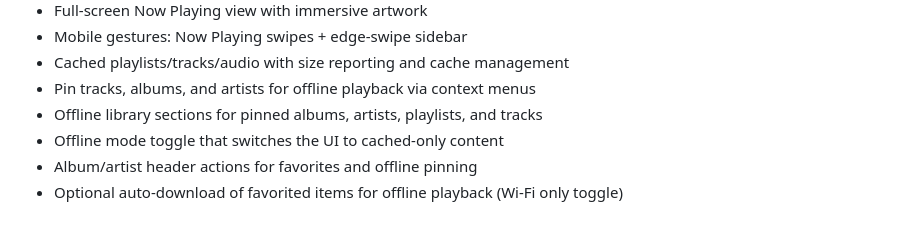
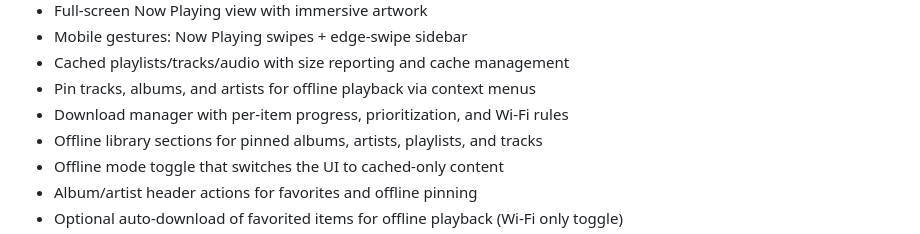
Before and after one commit to j6k4m8/coppelia, a Markdown page: README.md, the part around the change. GitHub-like rendering.

Commit message:
feat: Enhance download management

```diff
--- a/README.md
+++ b/README.md
@@ -82,6 +82,7 @@ I am not sure! I don't have a linux machine handy. If you do, and you can get st
 -   Mobile gestures: Now Playing swipes + edge-swipe sidebar
 -   Cached playlists/tracks/audio with size reporting and cache management
 -   Pin tracks, albums, and artists for offline playback via context menus
+-   Download manager with per-item progress, prioritization, and Wi-Fi rules
 -   Offline library sections for pinned albums, artists, playlists, and tracks
 -   Offline mode toggle that switches the UI to cached-only content
 -   Album/artist header actions for favorites and offline pinning
```
Also changed, not shown: todo.md (+1 -1 lines), assets/logo.png (added), 10 other files.
